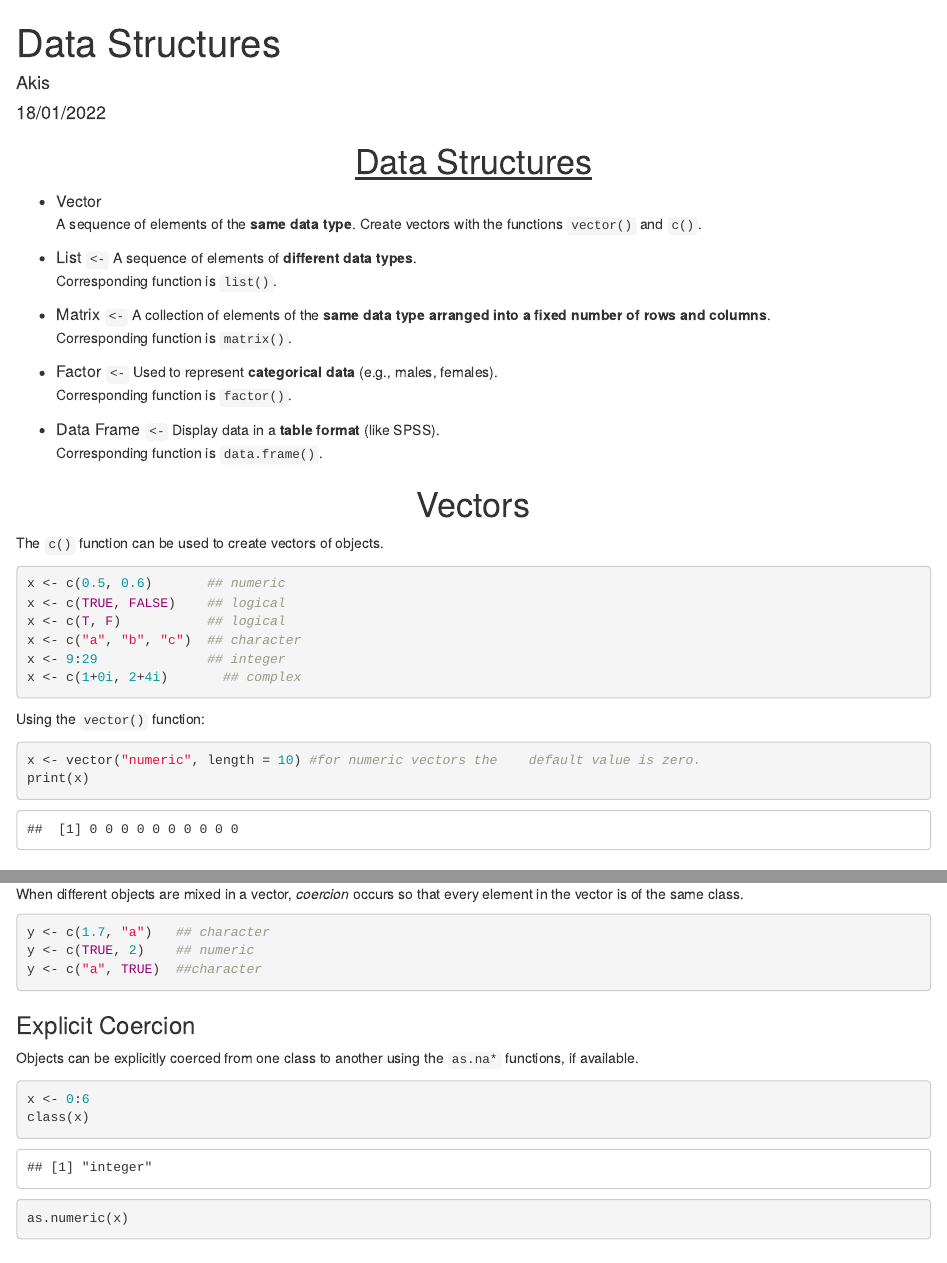
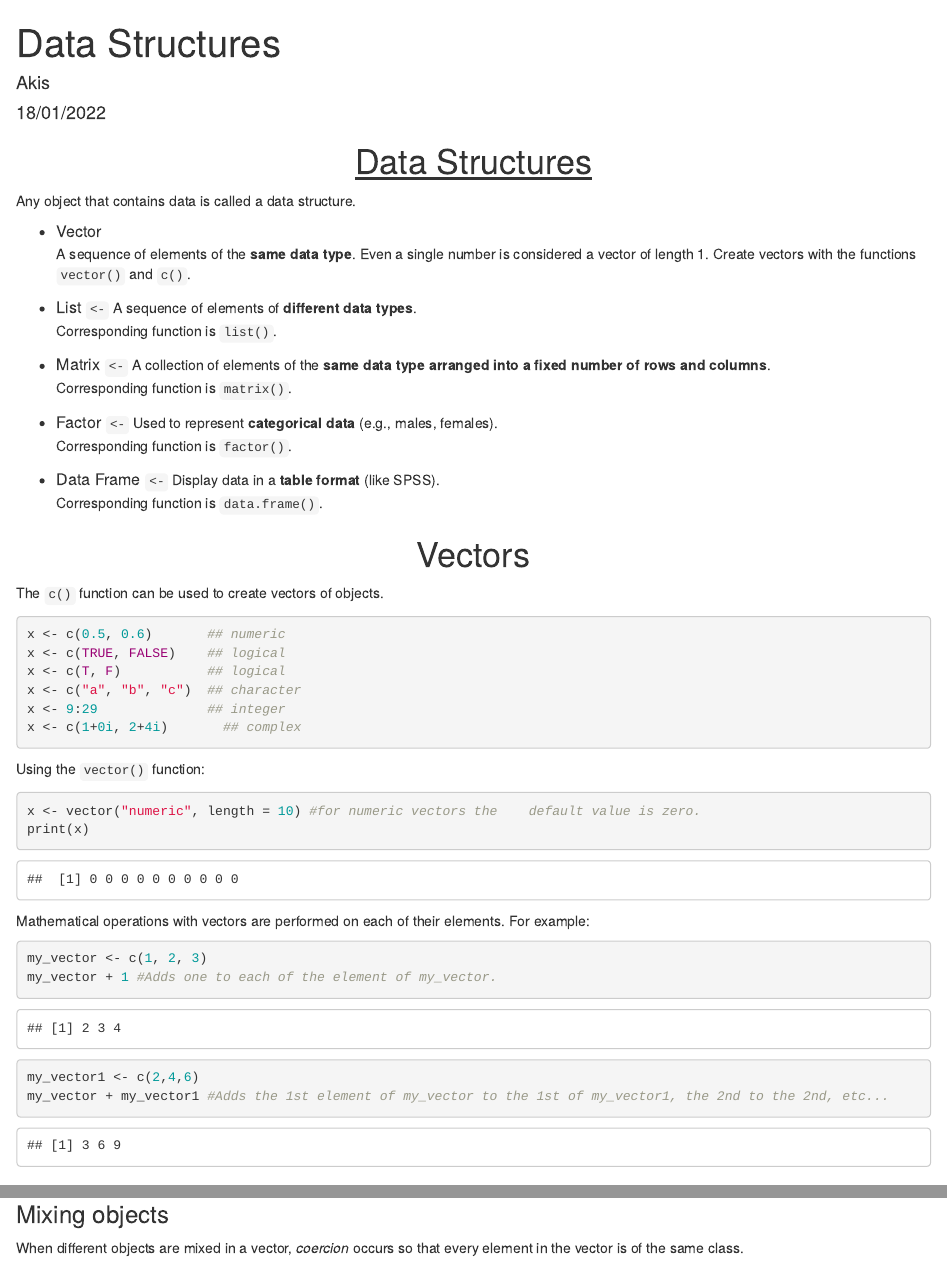
Before and after one commit to ioakeim-h/Learning, an R Markdown document (R/Programming/Fundamentals/Data Structures.Rmd): the page in a window 1100 px wide, from its top, and a second part further down, joined at a grey line. Rendered offline with R 4.5, knitr and Pandoc, with nearby package versions.

Commit message:
Added to vectors

````diff
--- a/R/Programming/Fundamentals/Data Structures.Rmd
+++ b/R/Programming/Fundamentals/Data Structures.Rmd
@@ -11,8 +11,10 @@ knitr::opts_chunk$set(echo = TRUE)
 
 <u><center><h1> Data Structures </u></center></h1>
 
+Any object that contains data is called a data structure.
+
 * <font size="3"> Vector </font>\
-A sequence of elements of the **same data type**. Create vectors with the functions ```vector()``` and ```c()```.\
+A sequence of elements of the **same data type**. Even a single number is considered a vector of length 1. Create vectors with the functions ```vector()``` and ```c()```.\
 
 * <font size="3"> List </font> ```<-``` A sequence of elements of **different data types**.\
 Corresponding function is ```list()```.
@@ -44,6 +46,16 @@
 x <- vector("numeric", length = 10) #for numeric vectors the    default value is zero.
 print(x)
 ```
+
+Mathematical operations with vectors are performed on each of their elements. For example:
+```{r}
+my_vector <- c(1, 2, 3)
+my_vector + 1 #Adds one to each of the element of my_vector.
+
+my_vector1 <- c(2,4,6)
+my_vector + my_vector1 #Adds the 1st element of my_vector to the 1st of my_vector1, the 2nd to the 2nd, etc...
+```
+
 
 ### Mixing objects
 
````
